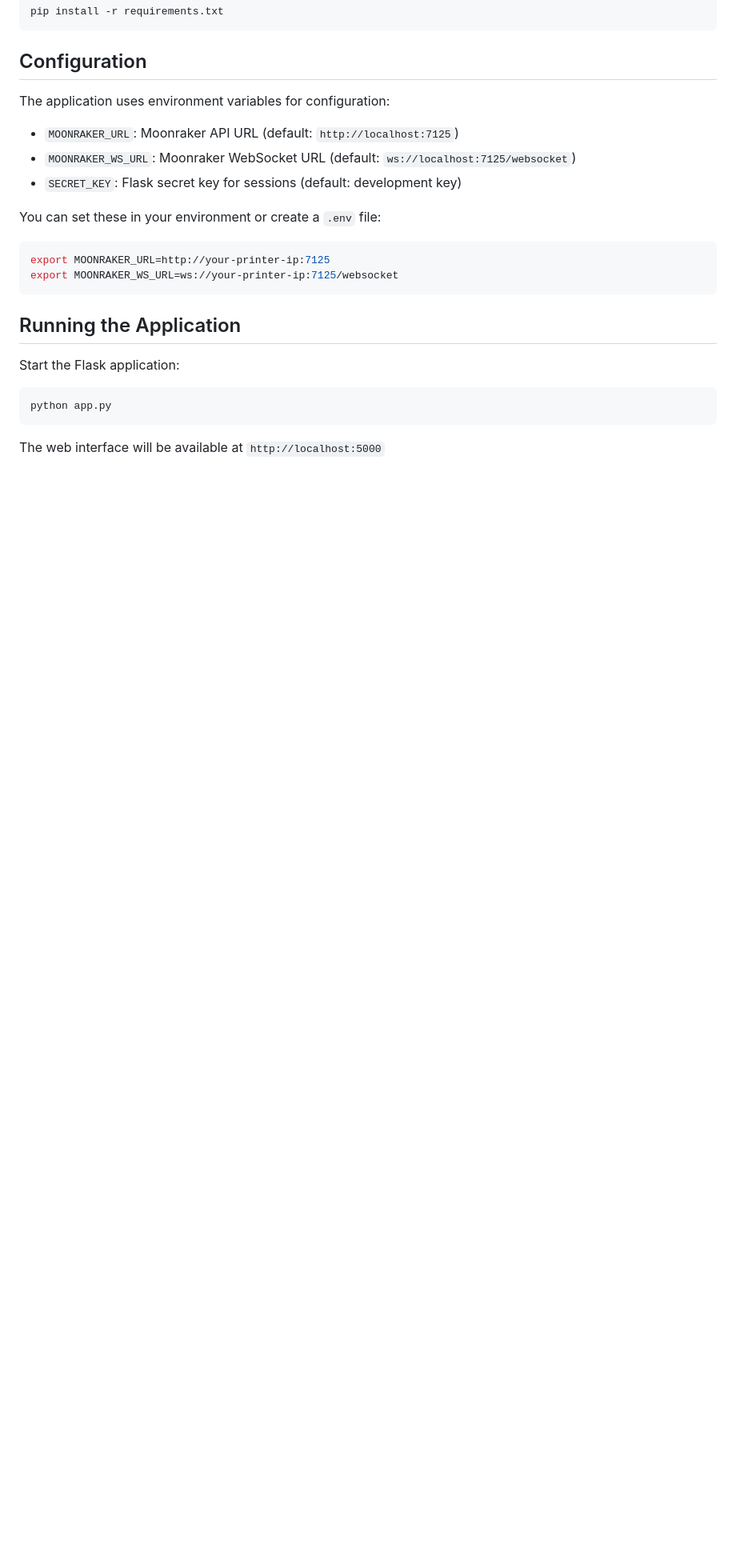
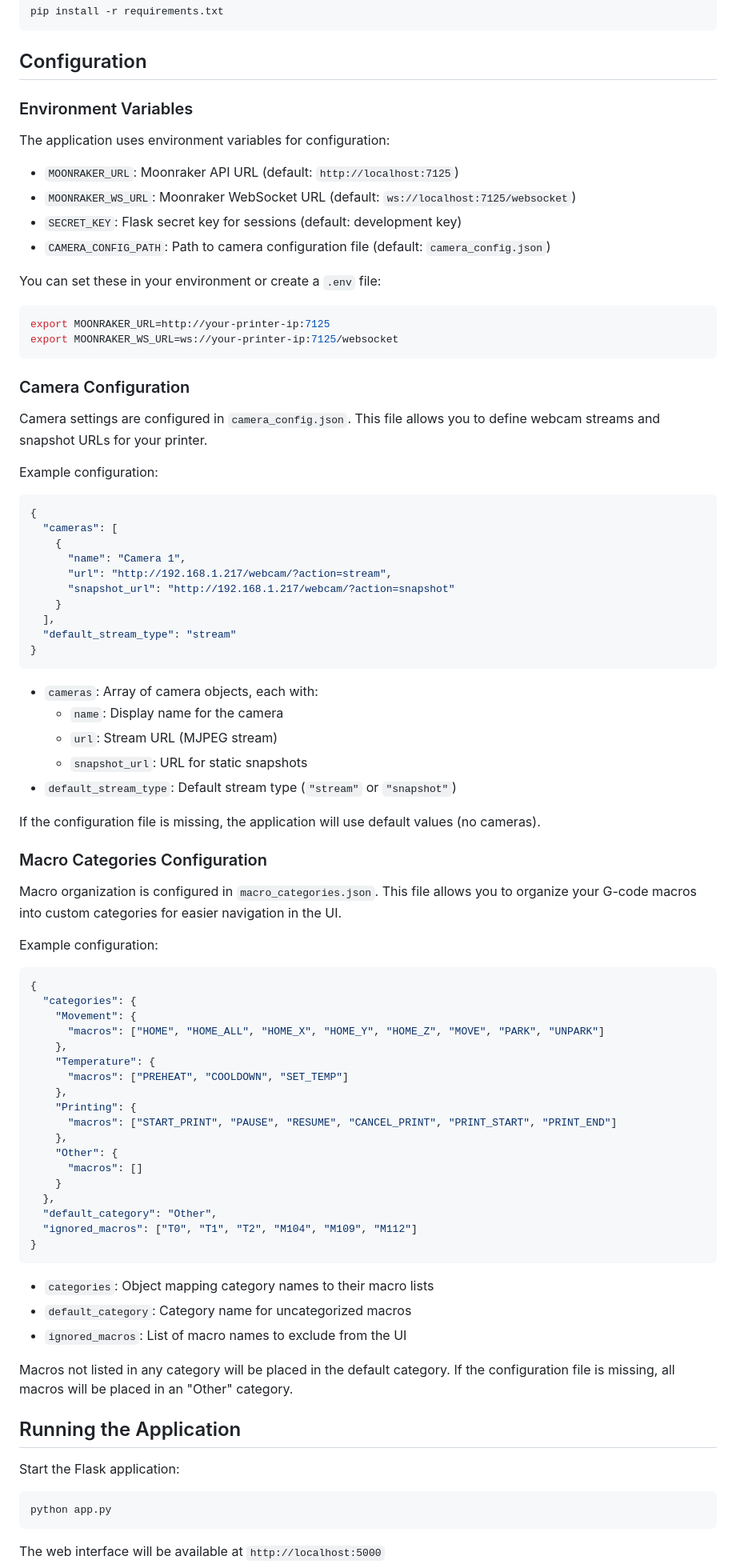
Before and after one commit to FyreX-opensource-design/klipper-ui, a Markdown page: README.md, the part around one of its changes. Shown at 80% size. Rendered like a GitHub page; blank space fills up the shorter version.

Commit message:
add new info to README

````diff
--- a/README.md
+++ b/README.md
@@ -30,11 +33,14 @@ pip install -r requirements.txt
 
 ## Configuration
 
+### Environment Variables
+
 The application uses environment variables for configuration:
 
 - `MOONRAKER_URL`: Moonraker API URL (default: `http://localhost:7125`)
 - `MOONRAKER_WS_URL`: Moonraker WebSocket URL (default: `ws://localhost:7125/websocket`)
 - `SECRET_KEY`: Flask secret key for sessions (default: development key)
+- `CAMERA_CONFIG_PATH`: Path to camera configuration file (default: `camera_config.json`)
 
 You can set these in your environment or create a `.env` file:
 
@@ -42,6 +48,66 @@ You can set these in your environment or create a `.env` file:
 export MOONRAKER_URL=http://your-printer-ip:7125
 export MOONRAKER_WS_URL=ws://your-printer-ip:7125/websocket
 ```
+
+### Camera Configuration
+
+Camera settings are configured in `camera_config.json`. This file allows you to define webcam streams and snapshot URLs for your printer.
+
+Example configuration:
+
+```json
+{
+  "cameras": [
+    {
+      "name": "Camera 1",
+      "url": "http://192.168.1.217/webcam/?action=stream",
+      "snapshot_url": "http://192.168.1.217/webcam/?action=snapshot"
+    }
+  ],
+  "default_stream_type": "stream"
+}
+```
+
+- `cameras`: Array of camera objects, each with:
+  - `name`: Display name for the camera
+  - `url`: Stream URL (MJPEG stream)
+  - `snapshot_url`: URL for static snapshots
+- `default_stream_type`: Default stream type (`"stream"` or `"snapshot"`)
+
+If the configuration file is missing, the application will use default values (no cameras).
+
+### Macro Categories Configuration
+
+Macro organization is configured in `macro_categories.json`. This file allows you to organize your G-code macros into custom categories for easier navigation in the UI.
+
+Example configuration:
+
+```json
+{
+  "categories": {
+    "Movement": {
+      "macros": ["HOME", "HOME_ALL", "HOME_X", "HOME_Y", "HOME_Z", "MOVE", "PARK", "UNPARK"]
+    },
+    "Temperature": {
+      "macros": ["PREHEAT", "COOLDOWN", "SET_TEMP"]
+    },
+    "Printing": {
+      "macros": ["START_PRINT", "PAUSE", "RESUME", "CANCEL_PRINT", "PRINT_START", "PRINT_END"]
+    },
+    "Other": {
+      "macros": []
+    }
+  },
+  "default_category": "Other",
+  "ignored_macros": ["T0", "T1", "T2", "M104", "M109", "M112"]
+}
+```
+
+- `categories`: Object mapping category names to their macro lists
+- `default_category`: Category name for uncategorized macros
+- `ignored_macros`: List of macro names to exclude from the UI
+
+Macros not listed in any category will be placed in the default category. If the configuration file is missing, all macros will be placed in an "Other" category.
 
 ## Running the Application
 
````
Also changed, not shown: other parts of README.md (+36 -0 lines).
